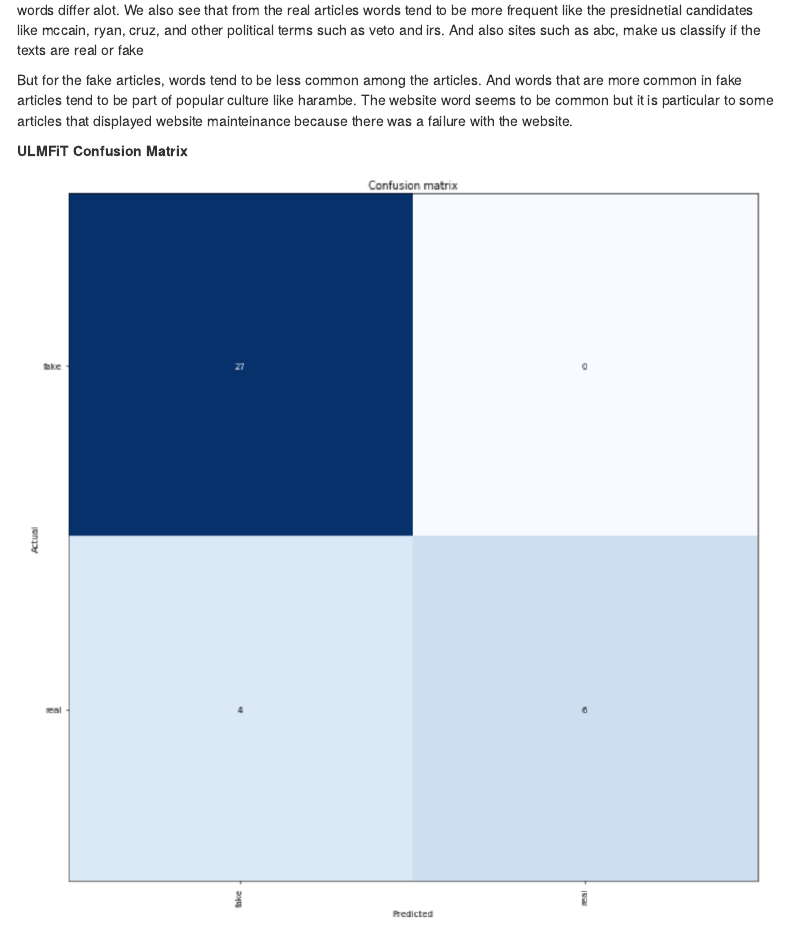
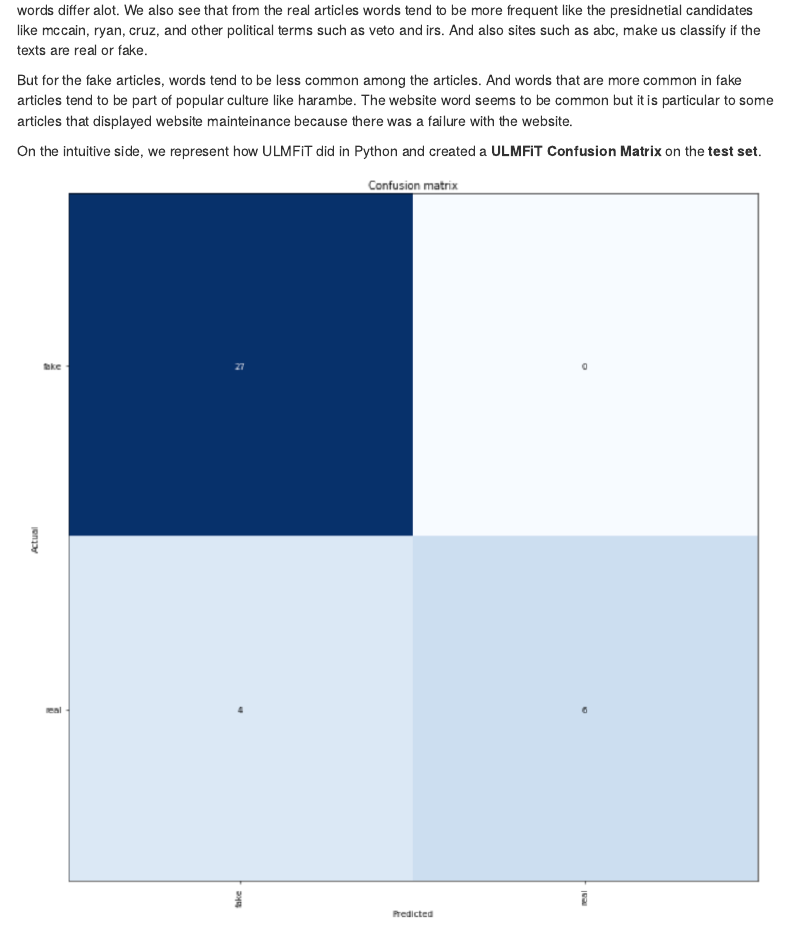
Before and after one commit to fchung1224/Language-Mini-Project, an R Markdown document (Final Report.Rmd): the page in a window 1100 px wide, from 5890 px down. Rendered offline with R 4.5, knitr and Pandoc, with nearby package versions; some code elsewhere in the file could not run offline; menus at the side of the page are left out.

Commit message:
explain confusion mat

````diff
--- a/Final Report.Rmd
+++ b/Final Report.Rmd
@@ -412,11 +412,11 @@ wordcloud2(fake)
 wordcloud2(real)
 ```
 
-From what we can see from the word clouds we can see a difference between real and fake articles. The most prevalent words differ alot. We also see that from the real articles words tend to be more frequent like the presidnetial candidates like mccain, ryan, cruz, and other political terms such as veto and irs. And also sites such as abc, make us classify if the texts are real or fake
+From what we can see from the word clouds we can see a difference between real and fake articles. The most prevalent words differ alot. We also see that from the real articles words tend to be more frequent like the presidnetial candidates like mccain, ryan, cruz, and other political terms such as veto and irs. And also sites such as abc, make us classify if the texts are real or fake.
 
 But for the fake articles, words tend to be less common among the articles. And words that are more common in fake articles tend to be part of popular culture like harambe. The website word seems to be common but it is particular to some articles that displayed website mainteinance because there was a failure with the website.
 
-**ULMFiT Confusion Matrix**
+On the intuitive side, we represent how ULMFiT did in Python and created a **ULMFiT Confusion Matrix** on the **test set**.
 
 ![](confusion.png)
 
````
